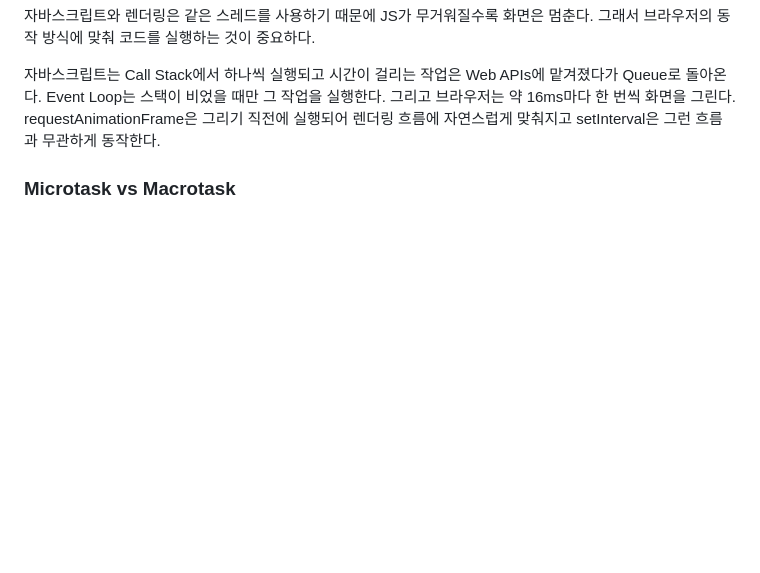
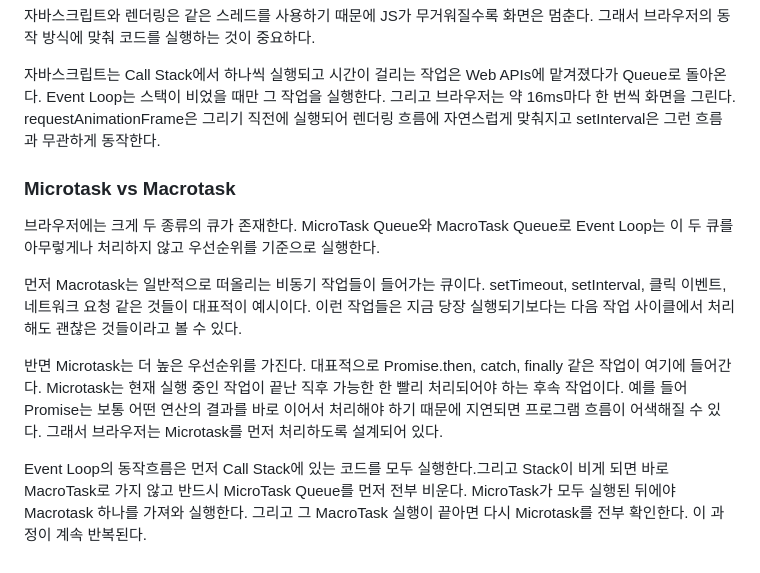
Before and after one commit to eunjoo0311/SPA_Practice, a Markdown page: 공부내용.md, the part around the change. GitHub-like rendering; blank space fills up the shorter version.

Commit message:
docs : Microtask vs Macrotask 정리

```diff
--- a/공부내용.md
+++ b/공부내용.md
@@ -55,3 +55,11 @@ requestAnimationFrame 함수는 브라우저에게 다음 화면을 그리기
 자바스크립트는 Call Stack에서 하나씩 실행되고 시간이 걸리는 작업은 Web APIs에 맡겨졌다가 Queue로 돌아온다. Event Loop는 스택이 비었을 때만 그 작업을 실행한다. 그리고 브라우저는 약 16ms마다 한 번씩 화면을 그린다. requestAnimationFrame은 그리기 직전에 실행되어 렌더링 흐름에 자연스럽게 맞춰지고 setInterval은 그런 흐름과 무관하게 동작한다.
 
 ### Microtask vs Macrotask
+
+브라우저에는 크게 두 종류의 큐가 존재한다. MicroTask Queue와 MacroTask Queue로 Event Loop는 이 두 큐를 아무렇게나 처리하지 않고 우선순위를 기준으로 실행한다.
+
+먼저 Macrotask는 일반적으로 떠올리는 비동기 작업들이 들어가는 큐이다. setTimeout, setInterval, 클릭 이벤트, 네트워크 요청 같은 것들이 대표적이 예시이다. 이런 작업들은 지금 당장 실행되기보다는 다음 작업 사이클에서 처리해도 괜찮은 것들이라고 볼 수 있다.
+
+반면 Microtask는 더 높은 우선순위를 가진다. 대표적으로 Promise.then, catch, finally 같은 작업이 여기에 들어간다. Microtask는 현재 실행 중인 작업이 끝난 직후 가능한 한 빨리 처리되어야 하는 후속 작업이다. 예를 들어 Promise는 보통 어떤 연산의 결과를 바로 이어서 처리해야 하기 때문에 지연되면 프로그램 흐름이 어색해질 수 있다. 그래서 브라우저는 Microtask를 먼저 처리하도록 설계되어 있다.
+
+Event Loop의 동작흐름은 먼저 Call Stack에 있는 코드를 모두 실행한다.그리고 Stack이 비게 되면 바로 MacroTask로 가지 않고 반드시 MicroTask Queue를 먼저 전부 비운다. MicroTask가 모두 실행된 뒤에야 Macrotask 하나를 가져와 실행한다. 그리고 그 MacroTask 실행이 끝아면 다시 Microtask를 전부 확인한다. 이 과정이 계속 반복된다.
```
